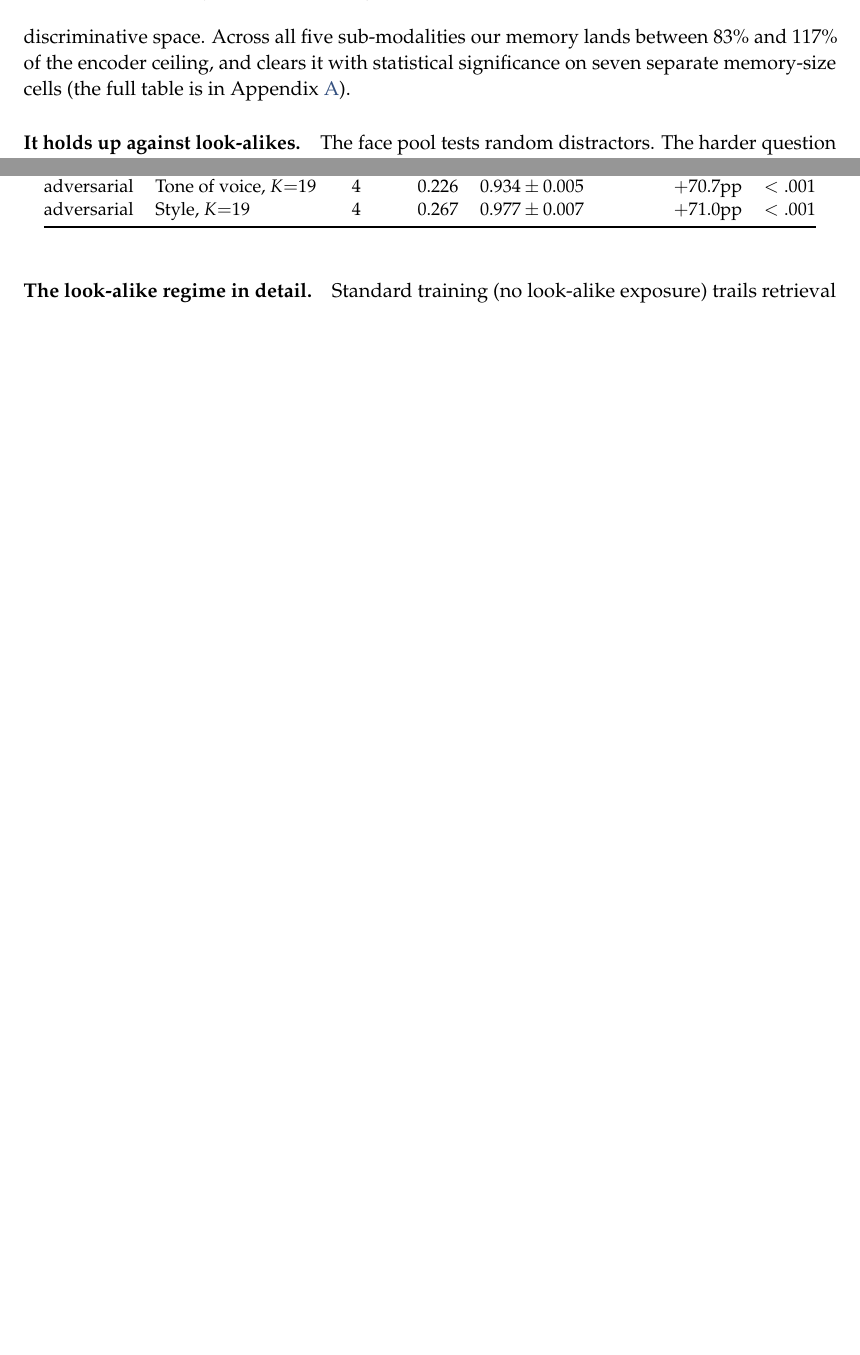
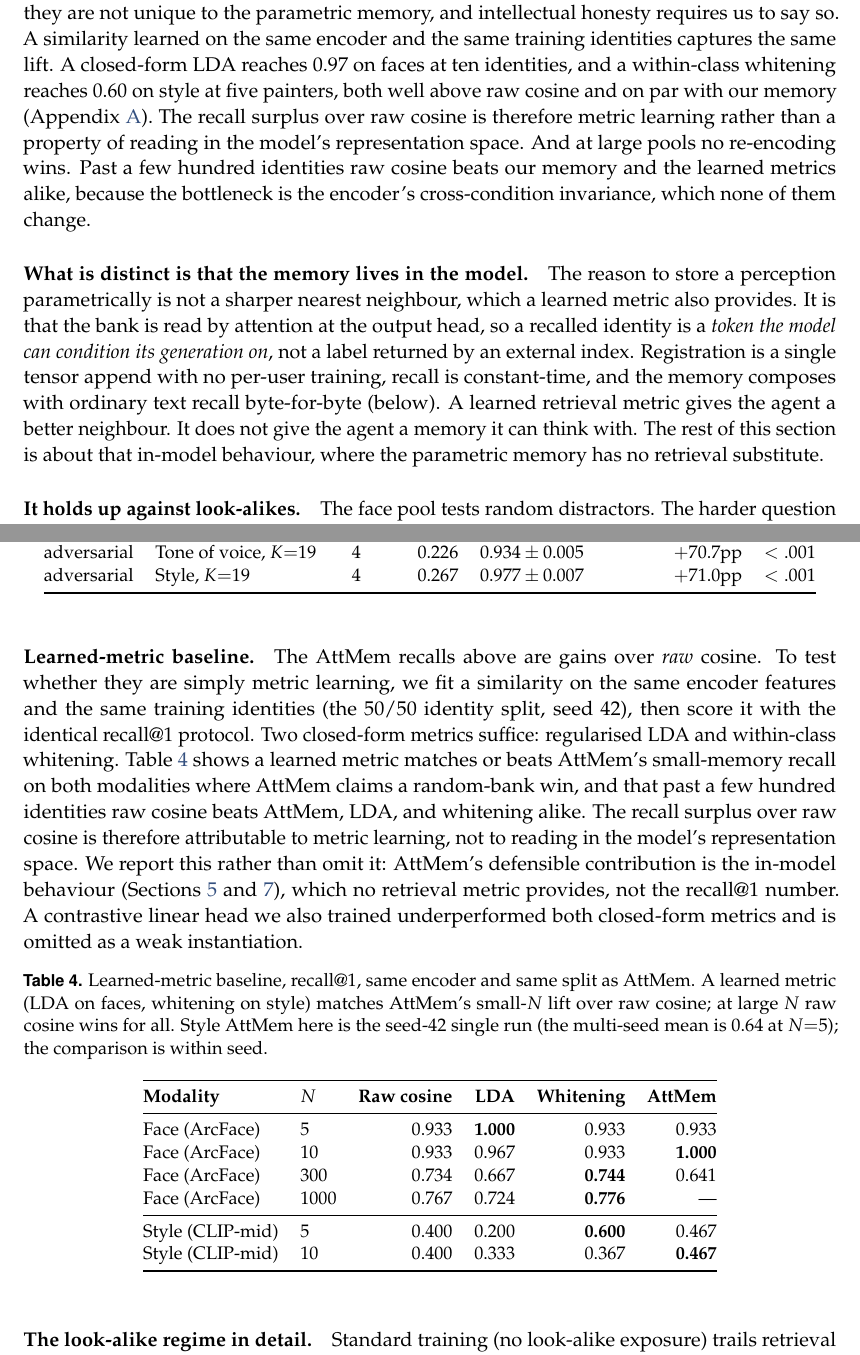
Before and after one commit to 19PINE-AI/multimodal-user-memory, a LaTeX paper (paper/main.tex, which reads paper/body.tex): two parts of pages 8 and 12 of 19 before the commit and two parts of pages 8 and 13 of 20 after it, joined at a grey line, cut at the place of the change, the shorter picture padded with empty space. Compiled offline with pdfLaTeX.

Commit message:
paper: fold Exp1 learned-metric baseline, reframe recall headline honestly
The recall@1 win over raw cosine is matched by a learned metric on the same encoder
(LDA for faces, whitening for style), so it is metric learning, not a uniquely
sharper ruler. Reframe abstract/intro/results/conclusion + teaser around what IS
distinct: the in-model memory (O(1) registration, token the LM conditions on,
composition with text). Add learned-metric appendix table (tab:learnedmetric) and
a 4-bar teaser showing AttMem approx learned metric, both > raw cosine.

```diff
--- a/paper/body.tex
+++ b/paper/body.tex
@@ -140,5 +140,7 @@ The headline is simple. Where the encoder's own similarity is imperfect, the lan
 
-\paragraph{It beats the strongest text-free baseline.} On a 2180-identity face pool, embedding retrieval reaches 0.93 recall at ten identities. Our memory reaches 0.99 ($p{=}0.006$ across four seeds). The starkest case is painter style: retrieval over mid-layer CLIP features manages only 0.40 at five painters, while our memory reaches 0.64. That is $1.6\times$ better, from \emph{the same encoder vectors}. It is not seeing more than the encoder saw. It is comparing what the encoder saw in a more discriminative space. Across all five sub-modalities our memory lands between 83\% and 117\% of the encoder ceiling, and clears it with statistical significance on seven separate memory-size cells (the full table is in Appendix~\ref{app:tables}).
+\paragraph{It edges raw retrieval, but the recall gain is metric learning.} On a 2180-identity face pool, raw embedding retrieval reaches 0.93 recall at ten identities and our memory reaches 0.99 ($p{=}0.006$ across four seeds). On painter style, retrieval over mid-layer CLIP features manages 0.40 at five painters and our memory reaches 0.64. These are real gains over \emph{raw} cosine, but they are not unique to the parametric memory, and intellectual honesty requires us to say so. A similarity learned on the same encoder and the same training identities captures the same lift. A closed-form LDA reaches 0.97 on faces at ten identities, and a within-class whitening reaches 0.60 on style at five painters, both well above raw cosine and on par with our memory (Appendix~\ref{app:tables}). The recall surplus over raw cosine is therefore metric learning rather than a property of reading in the model's representation space. And at large pools no re-encoding wins. Past a few hundred identities raw cosine beats our memory and the learned metrics alike, because the bottleneck is the encoder's cross-condition invariance, which none of them change.
+
+\paragraph{What is distinct is that the memory lives in the model.} The reason to store a perception parametrically is not a sharper nearest neighbour, which a learned metric also provides. It is that the bank is read by attention at the output head, so a recalled identity is a \emph{token the model can condition its generation on}, not a label returned by an external index. Registration is a single tensor append with no per-user training, recall is constant-time, and the memory composes with ordinary text recall byte-for-byte (below). A learned retrieval metric gives the agent a better neighbour. It does not give the agent a memory it can think with. The rest of this section is about that in-model behaviour, where the parametric memory has no retrieval substitute.
 
 \paragraph{It holds up against look-alikes.} The face pool tests random distractors. The harder question is what happens when the other identities in memory are the ones most easily confused with the target, such as siblings in a family album, or several recordings from the same small group. By construction this is where the encoder's similarity is most confused, and where plain training has the least to add: standard-trained memory actually trails retrieval here. The fix is to \emph{train against the confusion}, mixing hard look-alike banks into a fraction of training. This transforms the regime (Figure~\ref{fig:advtrain}). On tone of voice, recall against nineteen look-alikes climbs from 0.23 to 0.93. On painter style, it climbs from 0.27 to 0.98. On acoustic scene it becomes perfect, $1.000$ across every seed. On faces it gains fourteen points. The largest wins land exactly where the encoder was weakest. The memory turns the encoder's blind spot into the model's advantage.
 
@@ -235,6 +237,27 @@ adversarial & Face, $K{=}19$        & 3 & 0.841 & $0.985 \pm 0.001$ & $+14.4$pp
 adversarial & Acoustic scene, $K{=}19$ & 4 & 0.827 & $1.000 \pm 0.000$ & $+17.3$pp & $<.001$ \\
 adversarial & Tone of voice, $K{=}19$  & 4 & 0.226 & $0.934 \pm 0.005$ & $+70.7$pp & $<.001$ \\
 adversarial & Style, $K{=}19$       & 4 & 0.267 & $0.977 \pm 0.007$ & $+71.0$pp & $<.001$ \\
+\bottomrule
+\end{tabular}
+\end{table}
+
+\paragraph{Learned-metric baseline.} The AttMem recalls above are gains over \emph{raw} cosine. To test whether they are simply metric learning, we fit a similarity on the same encoder features and the same training identities (the 50/50 identity split, seed 42), then score it with the identical recall@1 protocol. Two closed-form metrics suffice: regularised LDA and within-class whitening. Table~\ref{tab:learnedmetric} shows a learned metric matches or beats AttMem's small-memory recall on both modalities where AttMem claims a random-bank win, and that past a few hundred identities raw cosine beats AttMem, LDA, and whitening alike. The recall surplus over raw cosine is therefore attributable to metric learning, not to reading in the model's representation space. We report this rather than omit it: AttMem's defensible contribution is the in-model behaviour (Sections~\ref{sec:results} and~\ref{sec:discussion}), which no retrieval metric provides, not the recall@1 number. A contrastive linear head we also trained underperformed both closed-form metrics and is omitted as a weak instantiation.
+
+\begin{table}[h]
+\small\centering
+\caption{Learned-metric baseline, recall@1, same encoder and same split as AttMem. A learned metric (LDA on faces, whitening on style) matches AttMem's small-$N$ lift over raw cosine; at large $N$ raw cosine wins for all. Style AttMem here is the seed-42 single run (the multi-seed mean is 0.64 at $N{=}5$); the comparison is within seed.}
+\label{tab:learnedmetric}
+\begin{tabular}{@{}llrrrr@{}}
+\toprule
+\textbf{Modality} & $N$ & \textbf{Raw cosine} & \textbf{LDA} & \textbf{Whitening} & \textbf{AttMem} \\
+\midrule
+Face (ArcFace)  & 5    & 0.933 & \textbf{1.000} & 0.933 & 0.933 \\
+Face (ArcFace)  & 10   & 0.933 & 0.967 & 0.933 & \textbf{1.000} \\
+Face (ArcFace)  & 300  & 0.734 & 0.667 & \textbf{0.744} & 0.641 \\
+Face (ArcFace)  & 1000 & 0.767 & 0.724 & \textbf{0.776} & --- \\
+\midrule
+Style (CLIP-mid) & 5   & 0.400 & 0.200 & \textbf{0.600} & 0.467 \\
+Style (CLIP-mid) & 10  & 0.400 & 0.333 & 0.367 & \textbf{0.467} \\
 \bottomrule
 \end{tabular}
 \end{table}
```
Also changed, not shown: paper/main.tex (+1 -1 lines), paper/figs/fig_teaser.pdf, paper/main.pdf, paper/body.tex (12 more changed lines), 3 other files.
